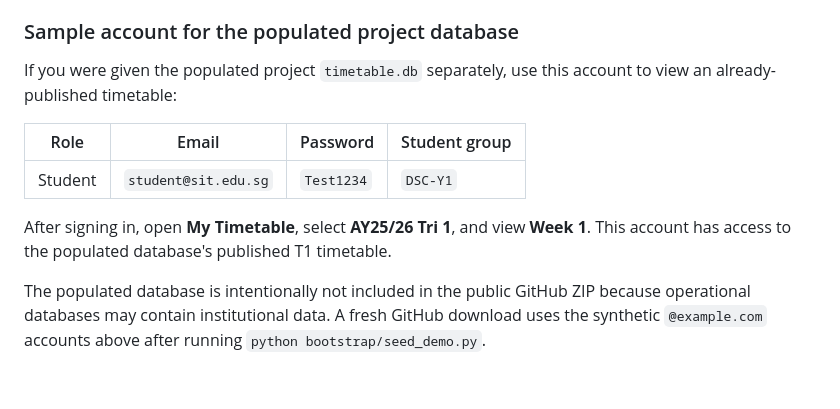
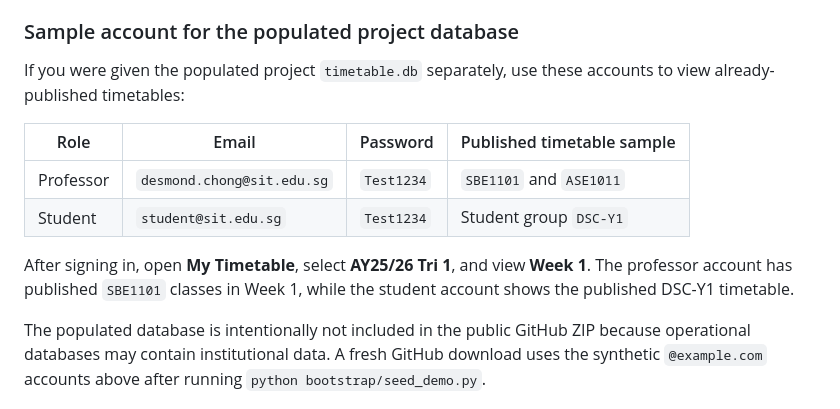
Before and after one commit to Brian-Goh-JW/timetable-system, a Markdown page: README.md, the part around the change. GitHub-like rendering; blank space fills up the shorter version.

Commit message:
Add populated database professor sample

```diff
--- a/README.md
+++ b/README.md
@@ -49,13 +49,14 @@ These credentials are only for a local demo. The seed refuses to run when `APP_E
 
 ### Sample account for the populated project database
 
-If you were given the populated project `timetable.db` separately, use this account to view an already-published timetable:
+If you were given the populated project `timetable.db` separately, use these accounts to view already-published timetables:
 
-| Role | Email | Password | Student group |
+| Role | Email | Password | Published timetable sample |
 |---|---|---|---|
-| Student | `student@sit.edu.sg` | `Test1234` | `DSC-Y1` |
+| Professor | `desmond.chong@sit.edu.sg` | `Test1234` | `SBE1101` and `ASE1011` |
+| Student | `student@sit.edu.sg` | `Test1234` | Student group `DSC-Y1` |
 
-After signing in, open **My Timetable**, select **AY25/26 Tri 1**, and view **Week 1**. This account has access to the populated database's published T1 timetable.
+After signing in, open **My Timetable**, select **AY25/26 Tri 1**, and view **Week 1**. The professor account has published `SBE1101` classes in Week 1, while the student account shows the published DSC-Y1 timetable.
 
 The populated database is intentionally not included in the public GitHub ZIP because operational databases may contain institutional data. A fresh GitHub download uses the synthetic `@example.com` accounts above after running `python bootstrap/seed_demo.py`.
 
```
